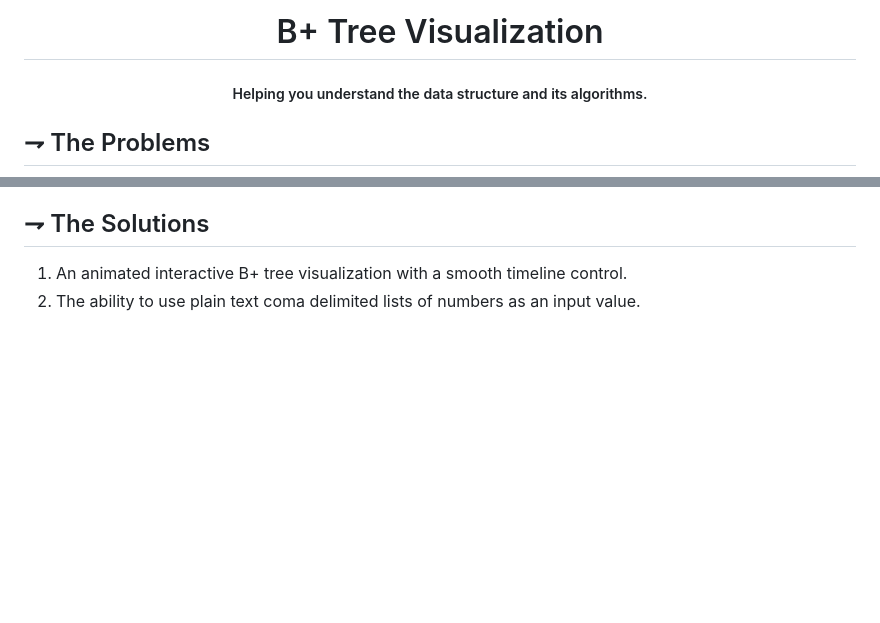
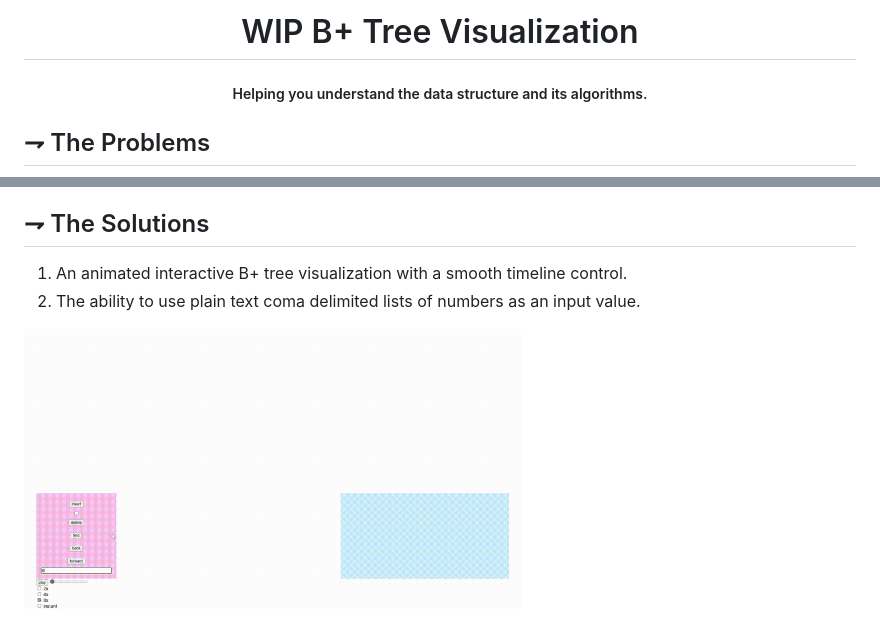
Before and after one commit to TreverHibbs/bplus-tree-vis, a Markdown page: README.md, 2 parts joined by grey strips. Drawn GitHub-style; pictures changed too: assets/basicDemo.gif (added); blank space fills up the shorter version.

Commit message:
add demo gif

```diff
--- a/README.md
+++ b/README.md
@@ -1,6 +1,6 @@
 <div align="center">
 
-# B+ Tree Visualization
+# WIP B+ Tree Visualization
 ##### Helping you understand the data structure and its algorithms.
 
 </div>
@@ -18,3 +18,5 @@ share B+ tree examples as easily as you share text over the internet.
 ## ⇁ The Solutions
 1. An animated interactive B+ tree visualization with a smooth timeline control.
 2. The ability to use plain text coma delimited lists of numbers as an input value.
+
+<img alt="basic demo" height="280" src="/assets/basicDemo.gif" />
```
